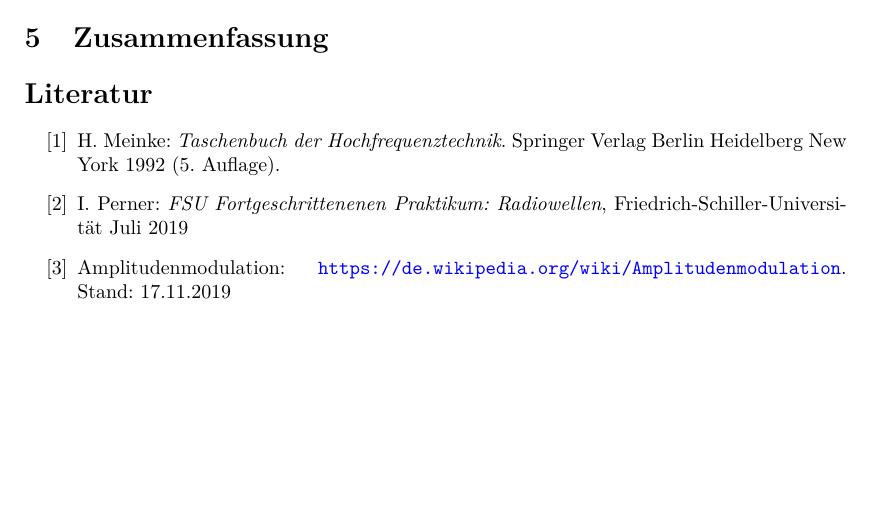
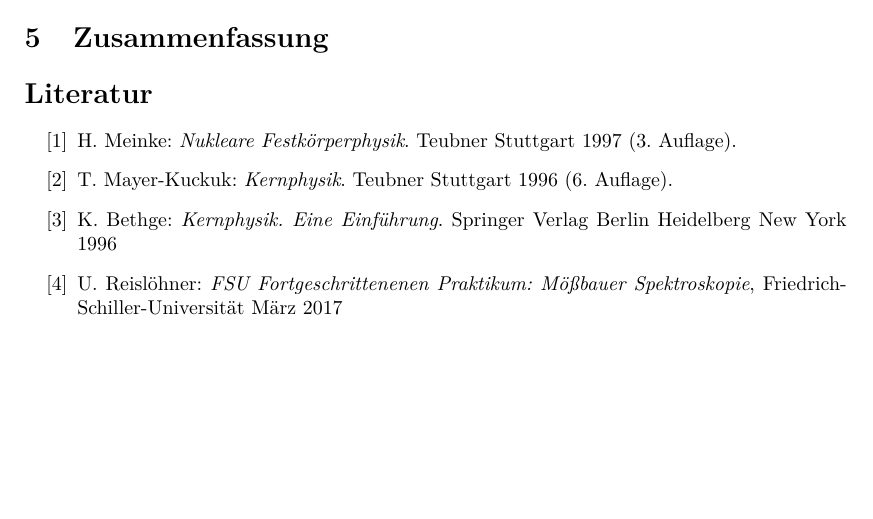
Before and after one commit to Tatze99/F-Praktikum, a LaTeX document (03-Moessbauer/main.tex): part of page 5 of 5, cut so that both start at the same text. Compiled offline with pdfLaTeX.

Commit message:
Mößbauer: Quellen

```diff
--- a/03-Moessbauer/main.tex
+++ b/03-Moessbauer/main.tex
@@ -108,12 +109,14 @@ Das Mößbauerspektrum von Eisensulfat wird gemessen und diskutiert (Linienzahl,
 % ***** Literaturverzeichnis ******************
 
 \begin{thebibliography}{xxx}
-	\bibitem{Meinke}
-	H. Meinke: \textit{Taschenbuch der Hochfrequenztechnik}. Springer Verlag Berlin Heidelberg New York 1992 (5. Auflage).
-	\bibitem{Perner}
-  I. Perner: \textit{FSU Fortgeschrittenenen Praktikum: Radiowellen}, Fried\-rich-Schil\-ler-Uni\-versi\-tät Juli 2019
-  \bibitem{Amplitudenmodulation}
-  Amplitudenmodulation: \url{https://de.wikipedia.org/wiki/Amplitudenmodulation}. Stand: 17.11.2019
+	\bibitem{Schatz}
+	H. Meinke: \textit{Nukleare Festkörperphysik}. Teubner Stuttgart 1997 (3. Auflage).
+  \bibitem{Mayer}
+	T. Mayer-Kuckuk: \textit{Kernphysik}. Teubner Stuttgart 1996 (6. Auflage).
+  \bibitem{Bethge}
+  K. Bethge: \textit{Kernphysik. Eine Einführung}. Springer Verlag Berlin Heidelberg New York 1996
+	\bibitem{Reisloehner}
+  U. Reislöhner: \textit{FSU Fortgeschrittenenen Praktikum: Mößbauer Spektroskopie}, Fried\-rich-Schil\-ler-Uni\-versi\-tät März 2017
 \end{thebibliography}
 
 \end{document}
```
Also changed, not shown: 03-Moessbauer/main.tex (1 more changed lines).
